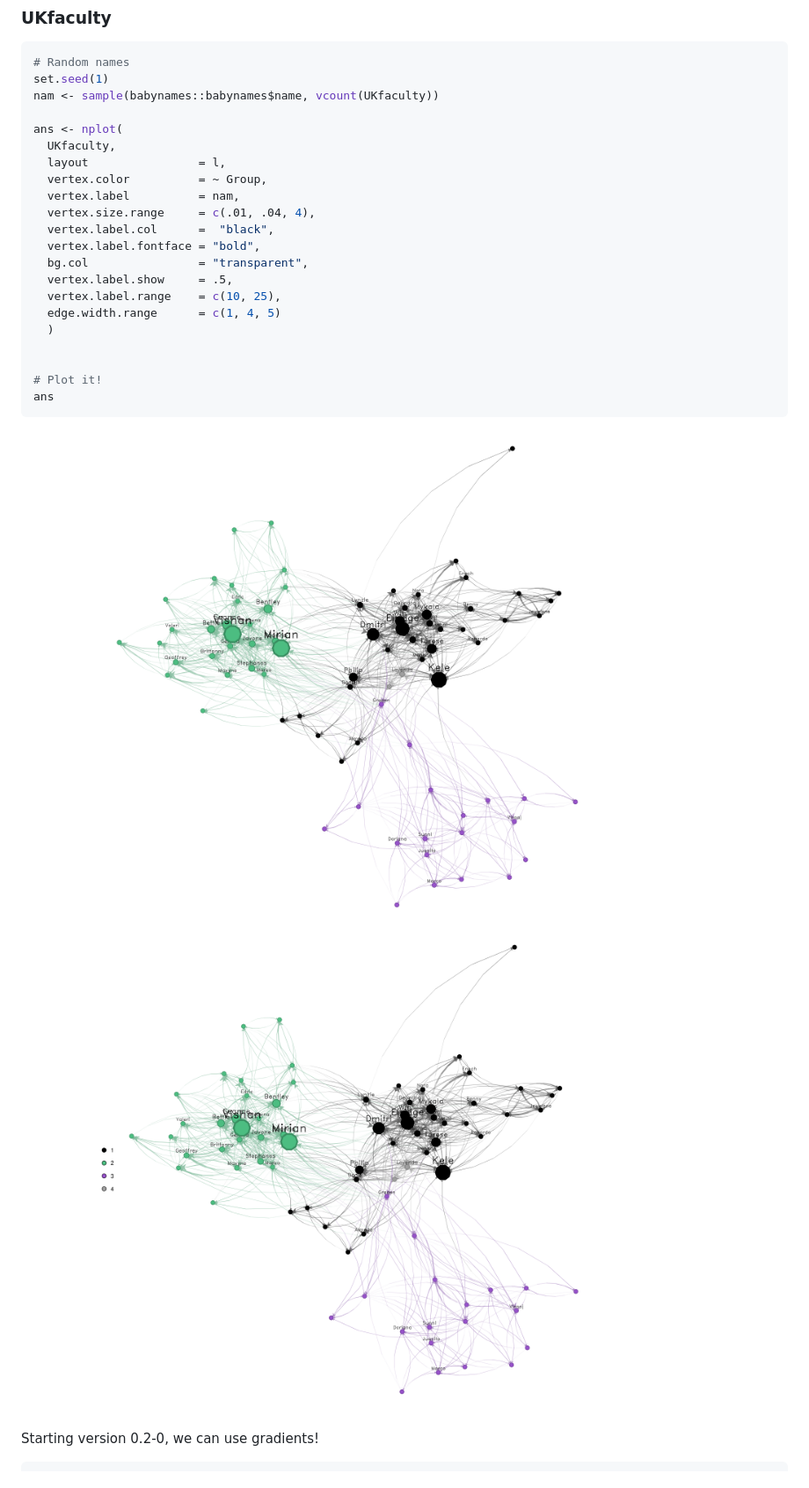
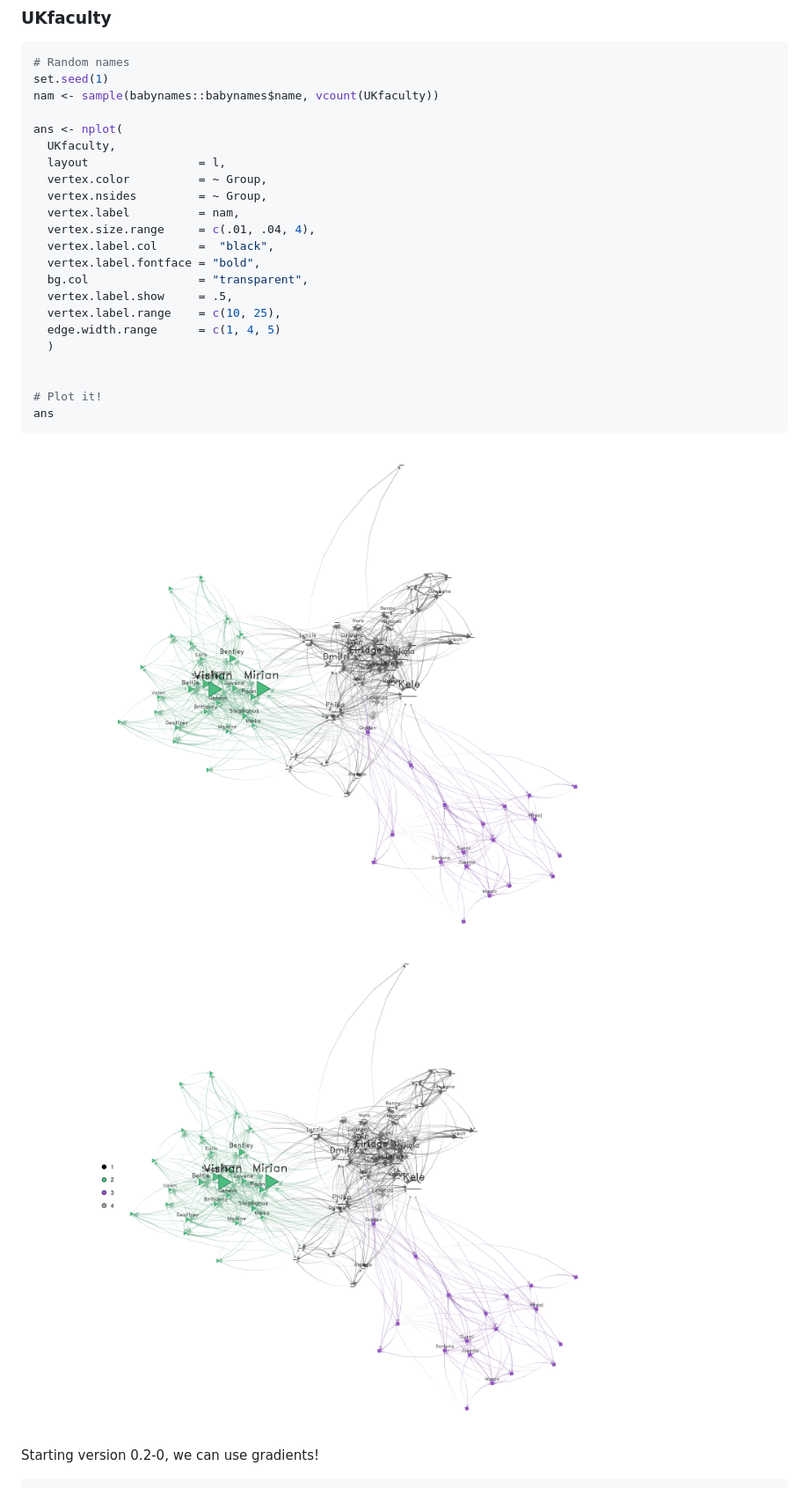
Before and after one commit to USCCANA/netplot, a Markdown page: README.md, the part around the change. Shown: that part at 88% size. Rendered like a GitHub page; pictures changed too: man/figures/README-unnamed-chunk-1-1.png, man/figures/README-unnamed-chunk-1-2.png.

```diff
--- a/README.md
+++ b/README.md
@@ -102,6 +102,7 @@ ans <- nplot(
   UKfaculty,
   layout                = l,
   vertex.color          = ~ Group,
+  vertex.nsides         = ~ Group,
   vertex.label          = nam,
   vertex.size.range     = c(.01, .04, 4),
   vertex.label.col      =  "black",
```
Also changed, not shown: NEWS.md (+5 -0 lines), man/figures/README-example-1.png, man/figures/README-example-2.png, man/figures/README-example-3.png, man/figures/README-uk-faculty-gradient-1.png, 7 other files.
